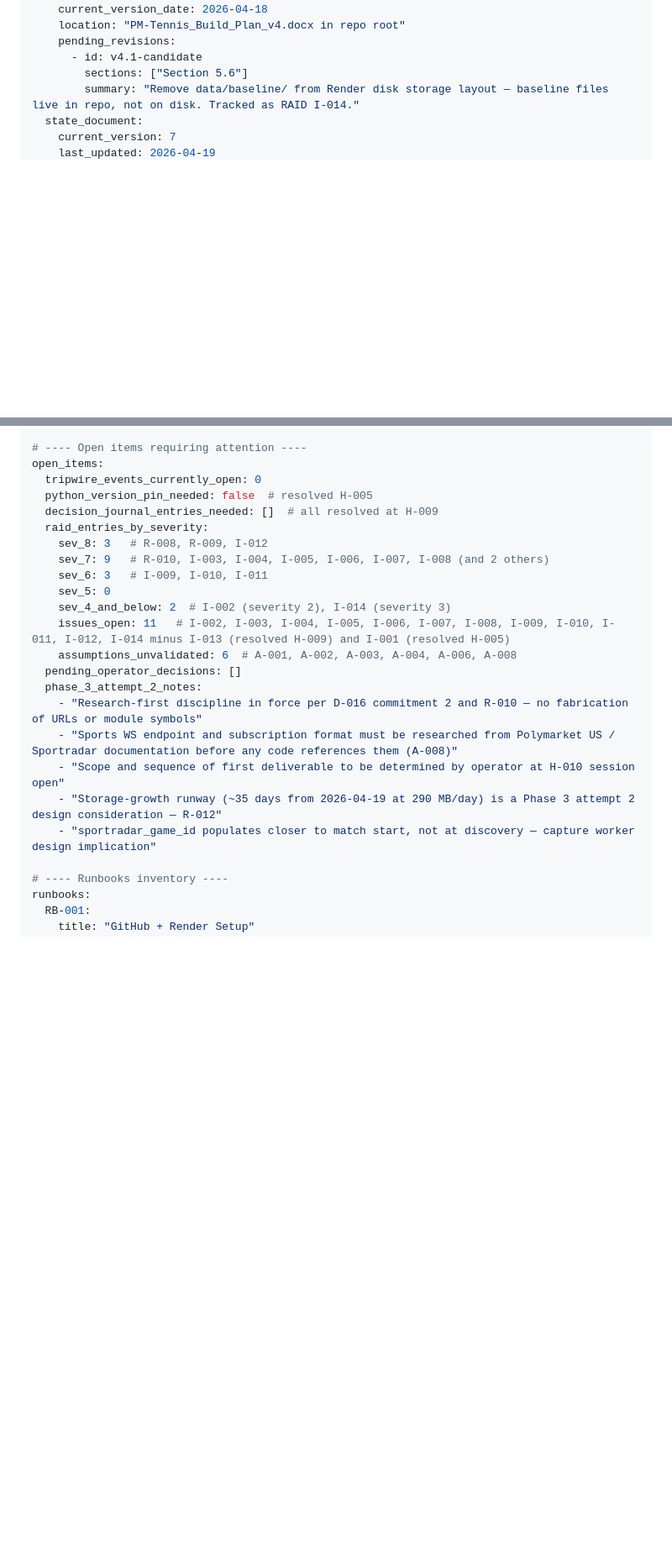
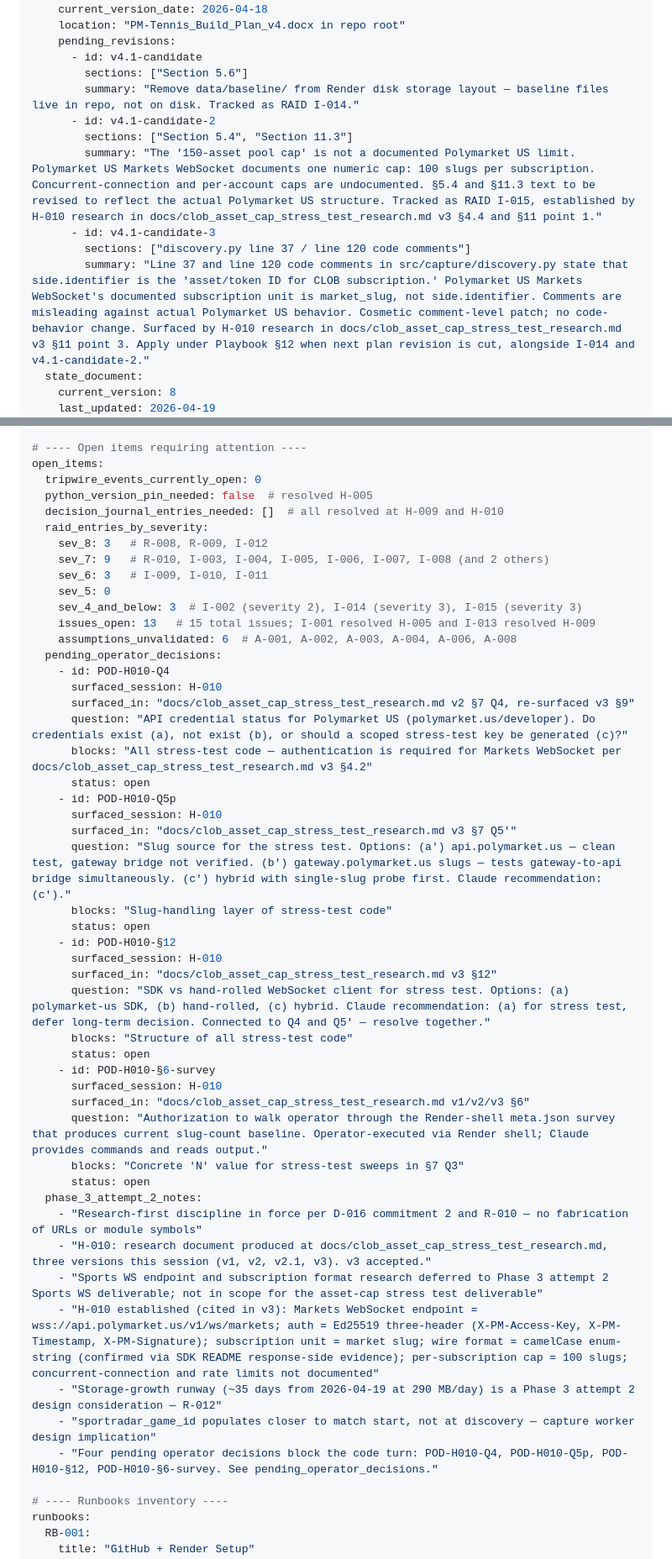
Before and after one commit to peterlitton/pm-tennis, a Markdown page: STATE.md, 2 parts joined by grey strips. Shown at 84% size. Drawn GitHub-style; blank space fills up the shorter version.

Commit message:
Bump STATE.md to version 8 with updates
Updated version to 8, added pending operator decisions, and revised work package details for Phase 3 attempt 2.

```diff
--- a/STATE.md
+++ b/STATE.md
@@ -38,6 +38,12 @@ project:
       - id: v4.1-candidate
         sections: ["Section 5.6"]
         summary: "Remove data/baseline/ from Render disk storage layout — baseline files live in repo, not on disk. Tracked as RAID I-014."
+      - id: v4.1-candidate-2
+        sections: ["Section 5.4", "Section 11.3"]
+        summary: "The '150-asset pool cap' is not a documented Polymarket US limit. Polymarket US Markets WebSocket documents one numeric cap: 100 slugs per subscription. Concurrent-connection and per-account caps are undocumented. §5.4 and §11.3 text to be revised to reflect the actual Polymarket US structure. Tracked as RAID I-015, established by H-010 research in docs/clob_asset_cap_stress_test_research.md v3 §4.4 and §11 point 1."
+      - id: v4.1-candidate-3
+        sections: ["discovery.py line 37 / line 120 code comments"]
+        summary: "Line 37 and line 120 code comments in src/capture/discovery.py state that side.identifier is the 'asset/token ID for CLOB subscription.' Polymarket US Markets WebSocket's documented subscription unit is market_slug, not side.identifier. Comments are misleading against actual Polymarket US behavior. Cosmetic comment-level patch; no code-behavior change. Surfaced by H-010 research in docs/clob_asset_cap_stress_test_research.md v3 §11 point 3. Apply under Playbook §12 when next plan revision is cut, alongside I-014 and v4.1-candidate-2."
   state_document:
-    current_version: 7
+    current_version: 8
     last_updated: 2026-04-19
@@ -198,22 +204,48 @@ discovery:
 open_items:
   tripwire_events_currently_open: 0
   python_version_pin_needed: false  # resolved H-005
-  decision_journal_entries_needed: []  # all resolved at H-009
+  decision_journal_entries_needed: []  # all resolved at H-009 and H-010
   raid_entries_by_severity:
     sev_8: 3   # R-008, R-009, I-012
     sev_7: 9   # R-010, I-003, I-004, I-005, I-006, I-007, I-008 (and 2 others)
     sev_6: 3   # I-009, I-010, I-011
     sev_5: 0
-    sev_4_and_below: 2  # I-002 (severity 2), I-014 (severity 3)
-    issues_open: 11   # I-002, I-003, I-004, I-005, I-006, I-007, I-008, I-009, I-010, I-011, I-012, I-014 minus I-013 (resolved H-009) and I-001 (resolved H-005)
+    sev_4_and_below: 3  # I-002 (severity 2), I-014 (severity 3), I-015 (severity 3)
+    issues_open: 13   # 15 total issues; I-001 resolved H-005 and I-013 resolved H-009
     assumptions_unvalidated: 6  # A-001, A-002, A-003, A-004, A-006, A-008
-  pending_operator_decisions: []
+  pending_operator_decisions:
+    - id: POD-H010-Q4
+      surfaced_session: H-010
+      surfaced_in: "docs/clob_asset_cap_stress_test_research.md v2 §7 Q4, re-surfaced v3 §9"
+      question: "API credential status for Polymarket US (polymarket.us/developer). Do credentials exist (a), not exist (b), or should a scoped stress-test key be generated (c)?"
+      blocks: "All stress-test code — authentication is required for Markets WebSocket per docs/clob_asset_cap_stress_test_research.md v3 §4.2"
+      status: open
+    - id: POD-H010-Q5p
+      surfaced_session: H-010
+      surfaced_in: "docs/clob_asset_cap_stress_test_research.md v3 §7 Q5'"
+      question: "Slug source for the stress test. Options: (a') api.polymarket.us — clean test, gateway bridge not verified. (b') gateway.polymarket.us slugs — tests gateway-to-api bridge simultaneously. (c') hybrid with single-slug probe first. Claude recommendation: (c')."
+      blocks: "Slug-handling layer of stress-test code"
+      status: open
+    - id: POD-H010-§12
+      surfaced_session: H-010
+      surfaced_in: "docs/clob_asset_cap_stress_test_research.md v3 §12"
+      question: "SDK vs hand-rolled WebSocket client for stress test. Options: (a) polymarket-us SDK, (b) hand-rolled, (c) hybrid. Claude recommendation: (a) for stress test, defer long-term decision. Connected to Q4 and Q5' — resolve together."
+      blocks: "Structure of all stress-test code"
+      status: open
+    - id: POD-H010-§6-survey
+      surfaced_session: H-010
+      surfaced_in: "docs/clob_asset_cap_stress_test_research.md v1/v2/v3 §6"
+      question: "Authorization to walk operator through the Render-shell meta.json survey that produces current slug-count baseline. Operator-executed via Render shell; Claude provides commands and reads output."
+      blocks: "Concrete 'N' value for stress-test sweeps in §7 Q3"
+      status: open
   phase_3_attempt_2_notes:
     - "Research-first discipline in force per D-016 commitment 2 and R-010 — no fabrication of URLs or module symbols"
-    - "Sports WS endpoint and subscription format must be researched from Polymarket US / Sportradar documentation before any code references them (A-008)"
-    - "Scope and sequence of first deliverable to be determined by operator at H-010 session open"
+    - "H-010: research document produced at docs/clob_asset_cap_stress_test_research.md, three versions this session (v1, v2, v2.1, v3). v3 accepted."
+    - "Sports WS endpoint and subscription format research deferred to Phase 3 attempt 2 Sports WS deliverable; not in scope for the asset-cap stress test deliverable"
+    - "H-010 established (cited in v3): Markets WebSocket endpoint = wss://api.polymarket.us/v1/ws/markets; auth = Ed25519 three-header (X-PM-Access-Key, X-PM-Timestamp, X-PM-Signature); subscription unit = market slug; wire format = camelCase enum-string (confirmed via SDK README response-side evidence); per-subscription cap = 100 slugs; concurrent-connection and rate limits not documented"
     - "Storage-growth runway (~35 days from 2026-04-19 at 290 MB/day) is a Phase 3 attempt 2 design consideration — R-012"
     - "sportradar_game_id populates closer to match start, not at discovery — capture worker design implication"
+    - "Four pending operator decisions block the code turn: POD-H010-Q4, POD-H010-Q5p, POD-H010-§12, POD-H010-§6-survey. See pending_operator_decisions."
 
 # ---- Runbooks inventory ----
 runbooks:
```
Also changed, not shown: other parts of STATE.md (+43 -62 lines).
